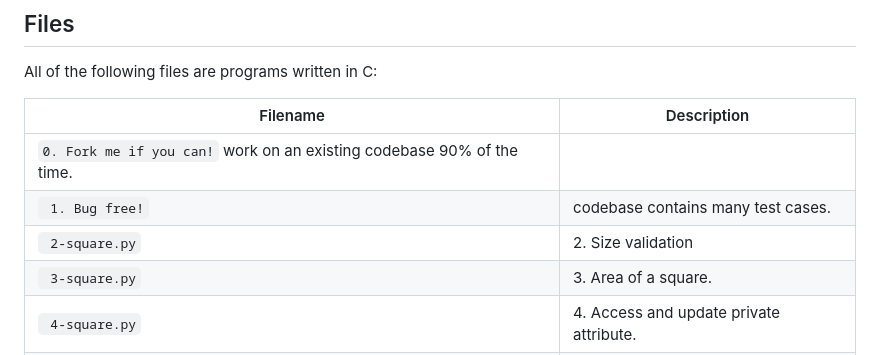
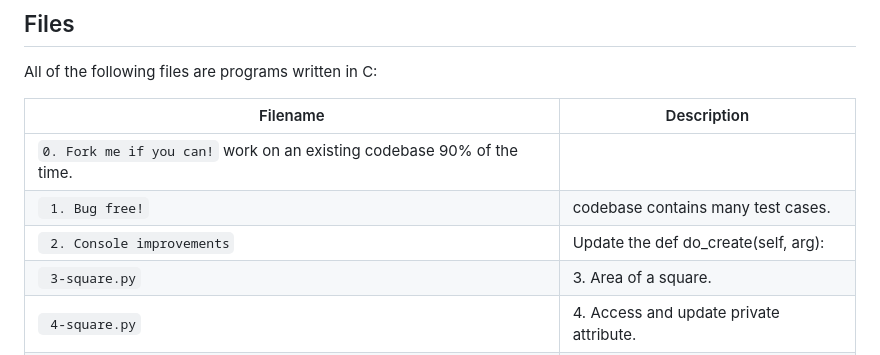
Before and after one commit to codeabuu/AirBnB_clone_v2, a Markdown page: README.md, the part around the change. Drawn GitHub-style.

```diff
--- a/README.md
+++ b/README.md
@@ -12,7 +12,7 @@ All of the following files are programs written in C:
 | -------- | ----------- |
 | `0. Fork me if you can!` work on an existing codebase 90% of the time.|
 | ` 1. Bug free!` | codebase contains many test cases.|
-| ` 2-square.py` | 2. Size validation|
+| ` 2. Console improvements` | Update the def do_create(self, arg):|
 | ` 3-square.py` | 3. Area of a square.|
 | ` 4-square.py` | 4. Access and update private attribute.|
 | ` 5-square.py` | 5. Printing a square.|
```
